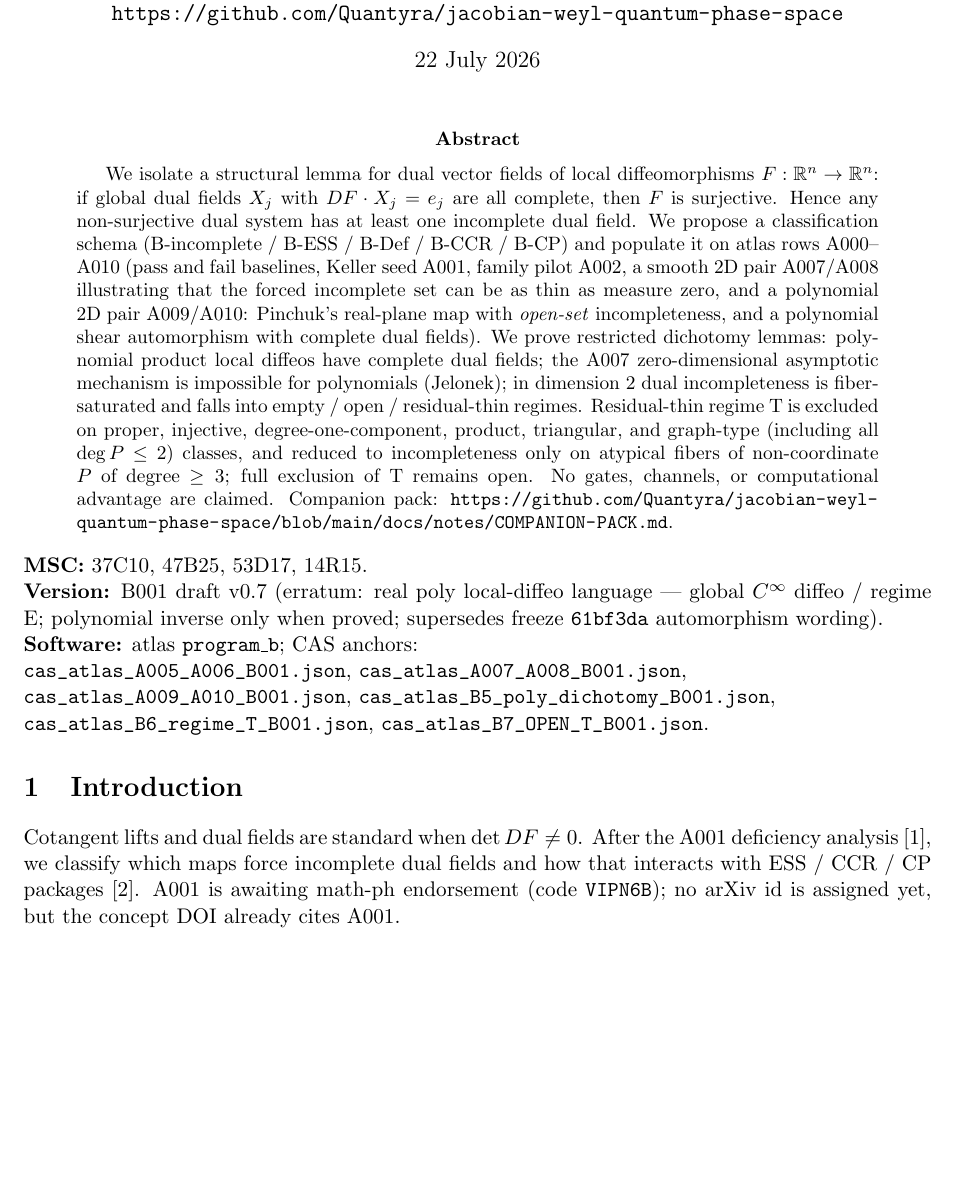
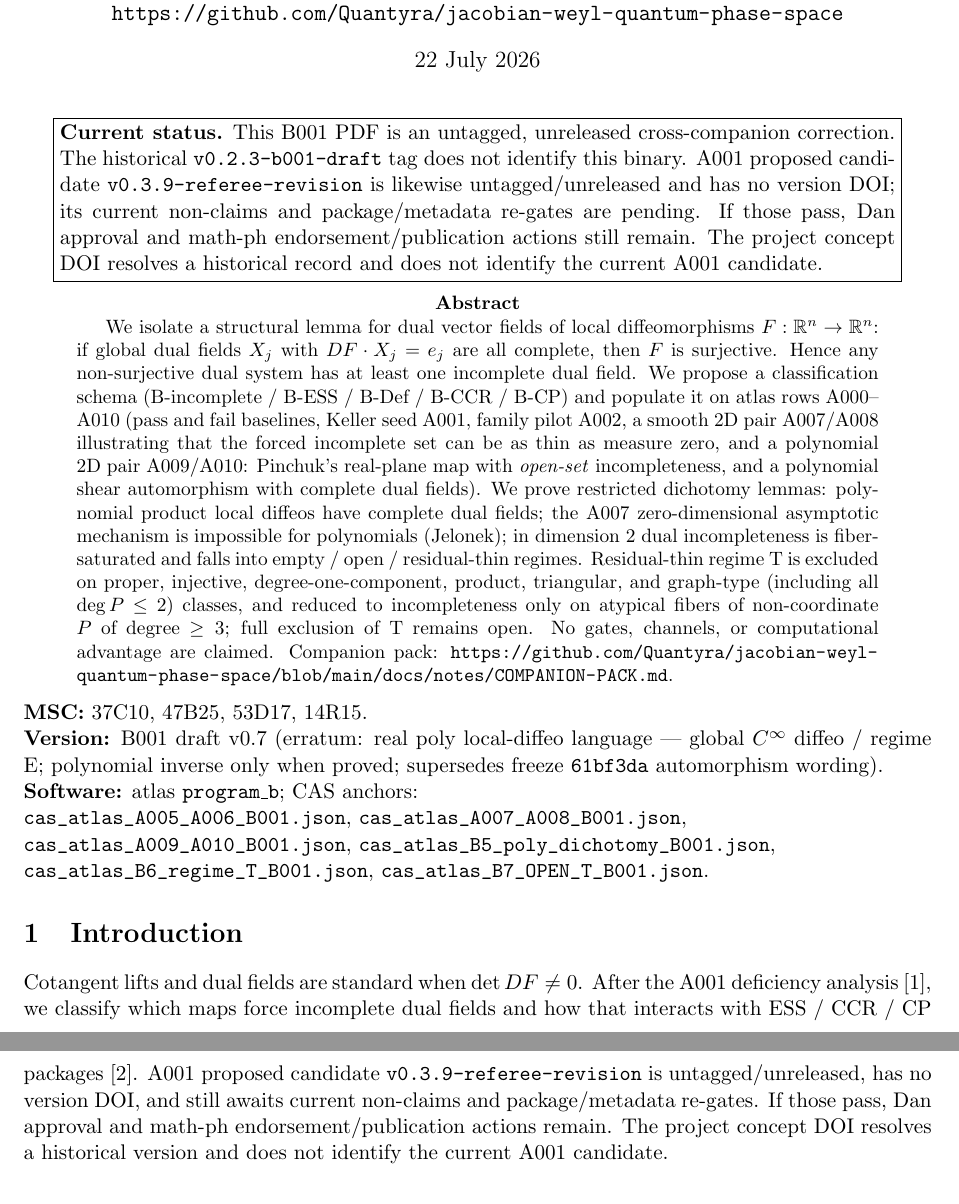
Before and after one commit to Quantyra/jacobian-weyl-quantum-phase-space, a LaTeX paper (docs/notes/B001-classification-arxiv.tex): part of page 1 of 7 before the commit and two parts of pages 1 and 2 of 7 after it, the two joined at a grey line, cut so that both start at the same text, the shorter picture padded with empty space. Compiled offline with pdfLaTeX.

Commit message:
fix(companions): clarify corrected candidate provenance

```diff
--- a/docs/notes/B001-classification-arxiv.tex
+++ b/docs/notes/B001-classification-arxiv.tex
@@ -21,6 +21,18 @@ Quantyra Inc.\\
 
 \begin{document}
 \maketitle
+
+\begin{center}
+\fbox{\parbox{0.92\linewidth}{\textbf{Current status.}
+This B001 PDF is an untagged, unreleased cross-companion correction. The
+historical \texttt{v0.2.3-b001-draft} tag does not identify this binary.
+A001 proposed candidate \texttt{v0.3.9-referee-revision} is likewise
+untagged/unreleased and has no version DOI; its current non-claims and
+package/metadata re-gates are pending. If those pass, Dan approval and
+math-ph endorsement/publication actions still remain. The project concept
+DOI resolves a historical record and does not identify the current A001
+candidate.}}
+\end{center}
 
 \begin{abstract}
 We isolate a structural lemma for dual vector fields of local diffeomorphisms
@@ -63,8 +75,11 @@ wording).\\
 Cotangent lifts and dual fields are standard when \(\det DF\neq 0\). After the
 A001 deficiency analysis~\cite{A001}, we classify which maps force incomplete
 dual fields and how that interacts with ESS / CCR / CP packages~\cite{C001}.
-A001 is awaiting math-ph endorsement (code \texttt{VIPN6B}); no arXiv id is
-assigned yet, but the concept DOI already cites A001.
+A001 proposed candidate \texttt{v0.3.9-referee-revision} is
+untagged/unreleased, has no version DOI, and still awaits current non-claims
+and package/metadata re-gates. If those pass, Dan approval and math-ph
+endorsement/publication actions remain. The project concept DOI resolves a
+historical version and does not identify the current A001 candidate.
 
 \section{Structural lemma}
 \begin{lemma}[Complete dual fields imply surjectivity]
```
Also changed, not shown: docs/notes/B001-DRAFT-v0.1.md (+2 -2 lines), docs/notes/COMPANION-PACK.md (+2 -2 lines), README.md, docs/notes/B001-classification-arxiv.pdf.
